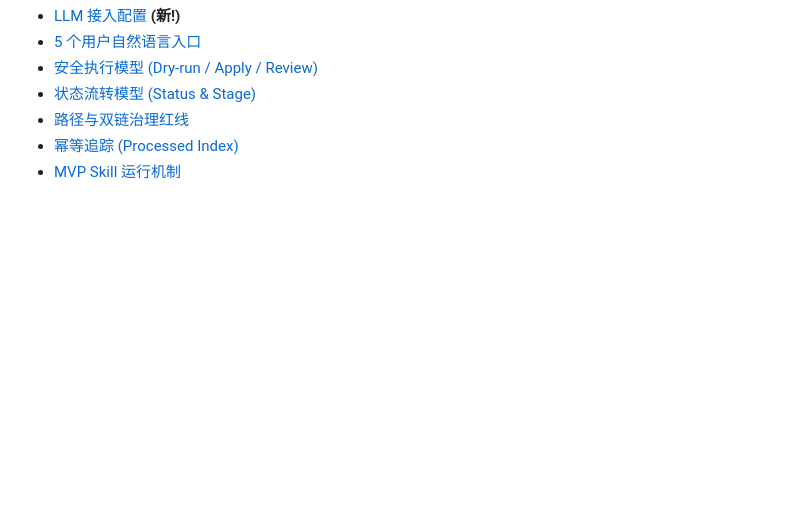
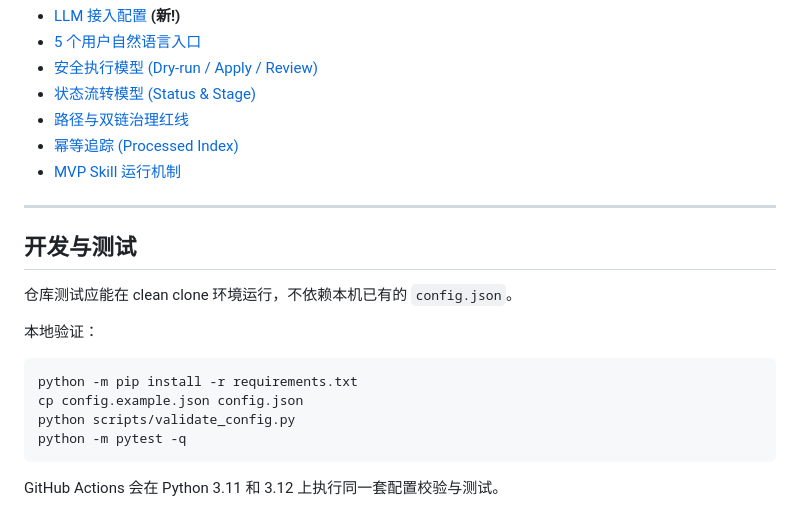
Before and after one commit to huangzuomin/personal-kb-steward, a Markdown page: README.md, the part around the change. Drawn GitHub-style; blank space fills up the shorter version.

Commit message:
docs: document clean-clone test workflow

````diff
--- a/README.md
+++ b/README.md
@@ -132,3 +132,21 @@ python scripts\personal_kb_steward.py review approve <ID> --reason "确认无误
 - [路径与双链治理红线](docs/path-link-governance.md)
 - [幂等追踪 (Processed Index)](docs/processed-index.md)
 - [MVP Skill 运行机制](docs/mvp-runtime.md)
+
+
+---
+
+## 开发与测试
+
+仓库测试应能在 clean clone 环境运行，不依赖本机已有的 `config.json`。
+
+本地验证：
+
+```bash
+python -m pip install -r requirements.txt
+cp config.example.json config.json
+python scripts/validate_config.py
+python -m pytest -q
+```
+
+GitHub Actions 会在 Python 3.11 和 3.12 上执行同一套配置校验与测试。
````
